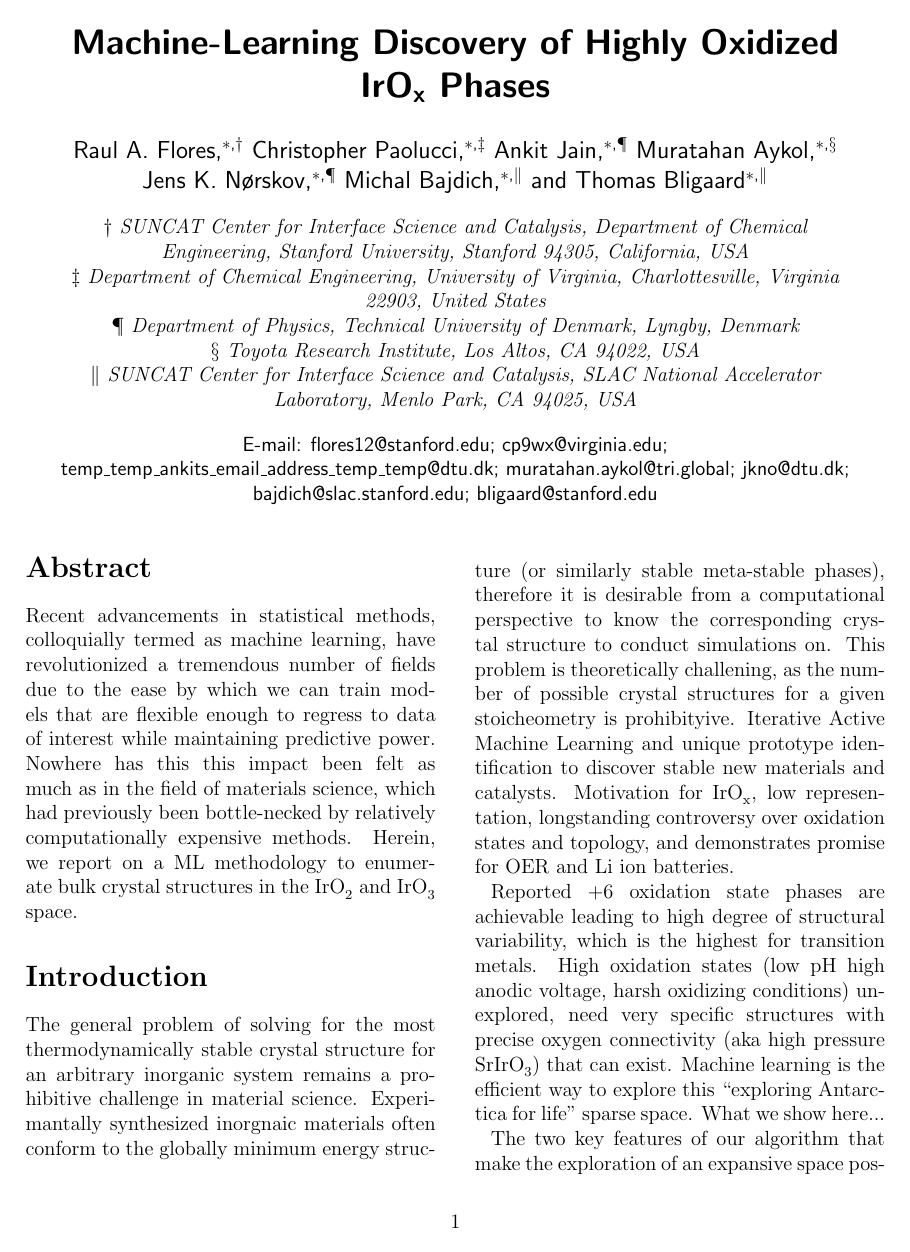
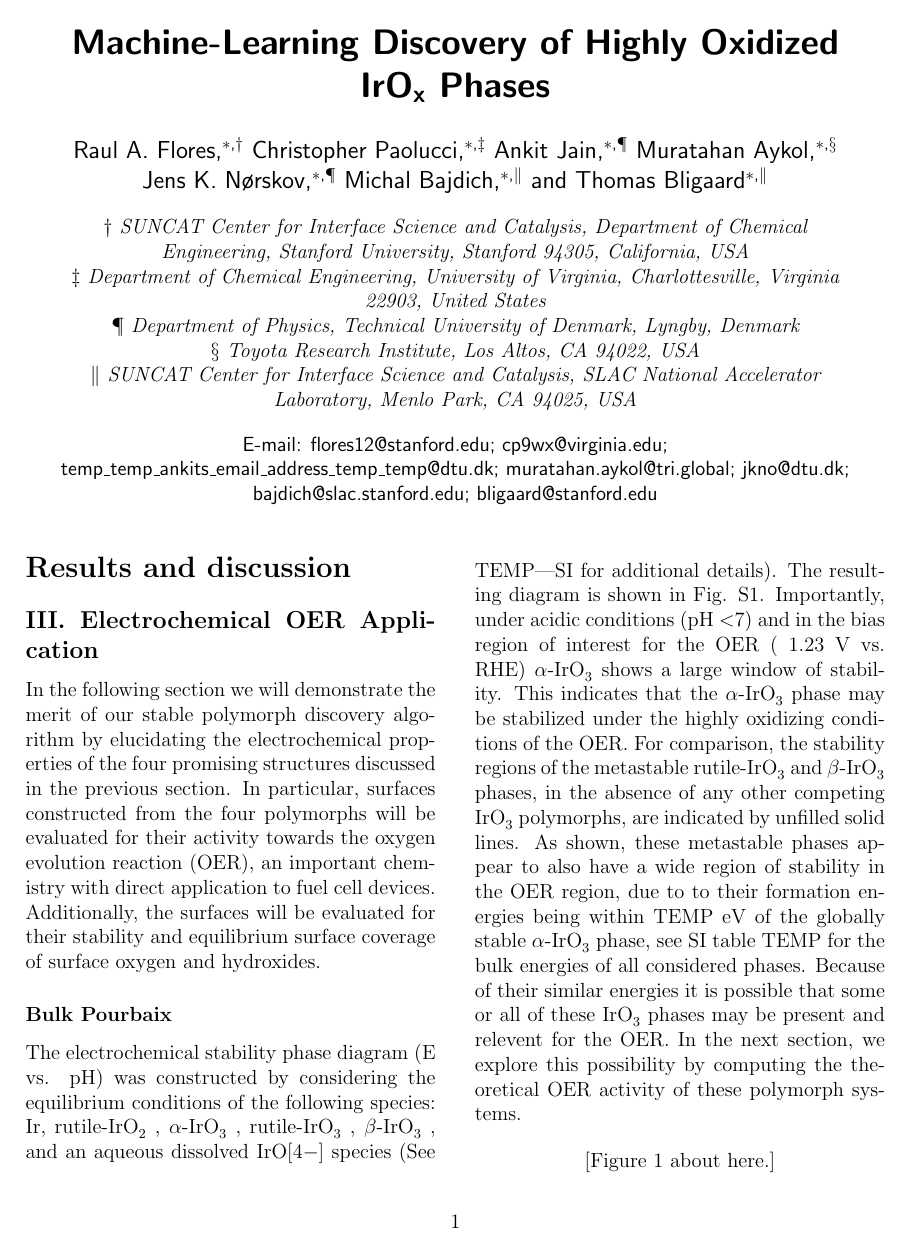
Before and after one commit to flash-jaehyun/PAPER_IrOx_Active_Learning_OER, a LaTeX paper (00_main_manuscript.tex, which reads 03_sections/02_02_section.tex): page 1 of 13 before the commit and page 1 of 8 after it. Compiled offline with pdfLaTeX.

Commit message:
Update all commits

```diff
--- a/00_main_manuscript.tex
+++ b/00_main_manuscript.tex
@@ -35,10 +35,3 @@
 % #############################################################################
 % - MAIN DOCUMENT *************************************************************
 
-% - 00 | Abstract *************************************************************
-\begin{abstract}
-\input{03_sections/00_abstract}
-\end{abstract}
-
-% - 01 | Introduction *********************************************************
-\section{Introduction}
--- a/03_sections/02_02_section.tex
+++ b/03_sections/02_02_section.tex
@@ -22,12 +22,15 @@ Additionally, the surfaces will be evaluated for their stability and equilibrium
 % #COMBAK
 % #QUESTION Use E or U for potential variable
 % %%%%%%%%%%%%%%%%%%%%%%%%%%%%%%%%%%%%%%%%%%%%%%%%%%%%%%%%%%%%%%%%%%%%%%%%%%%%%
-The electrochemical stability phase diagram (E vs. pH) was constructed by considering the equilibrium conditions of the following species: Ir, \rIrOtwo, \aIrOthree, \rIrOthree, \bIrOthree, and an aqueous dissolved \ce{IrO[4-]} species (See TEMP|SI for additional details).
+The electrochemical stability phase diagram (E vs. pH) was constructed by considering the equilibrium conditions of the following species: Ir, \rIrOtwo, \aIrOthree,  \rIrOthree, \bIrOthree, and an aqueous dissolved \ce{IrO[4-]} species (See TEMP|SI for additional details).
 The resulting diagram is shown in Fig. \ref{fig:bulk_pourbaix}.
-Importantly, under acidic conditions (pH < 7) and in the bias region of interest for the OER (~1.23 V vs. RHE) \aIrOthree shows a large window of stability.
+Importantly, under acidic conditions (pH \textless 7) and in the bias region of interest for the OER (~1.23 V vs. RHE) \aIrOthree shows a large window of stability.
 This indicates that the \aIrOthree phase may be stabilized under the highly oxidizing conditions of the OER.
-The stability regions for \rIrOthree and \bIrOthree in the absence of any other \ce{IrO_3} polymorphs are also indicated by the unfilled solid lines and demonstrate a sizable stability window as well.
-This result implies that these metastable phases may also play a role for the OER.
+For comparison, the stability regions of the metastable \rIrOthree and \bIrOthree phases, in the absence of any other competing \ce{IrO_3} polymorphs, are indicated by unfilled solid lines.
+As shown, these metastable phases appear to also have a wide region of stability in the OER region,
+due to to their formation energies being within TEMP eV of the globally stable \aIrOthree phase, see SI table TEMP for the bulk energies of all considered phases.
+Because of their similar energies it is possible that some or all of these \ce{IrO_3} phases may be present and relevent for the OER.
+In the next section, we explore this possibility by computing the theoretical OER activity of these polymorph systems.
 % Also explain the Ir and IrO[4-] ion
 
 % | - Figure | Bulk Pourbaix Diagram
```
Also changed, not shown: 03_sections/02_00_section.tex (+2 -2 lines), 03_sections/04_00_SI.tex (+10 -0 lines), 03_sections/custom_macros.tex (+2 -2 lines), 00_main_manuscript.pdf, 00_main_manuscript.tex (31 more changed lines), 03_sections/02_02_section.tex (9 more changed lines).
